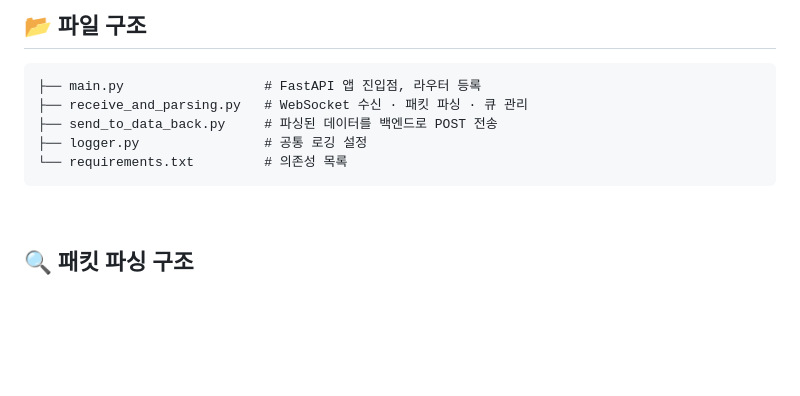
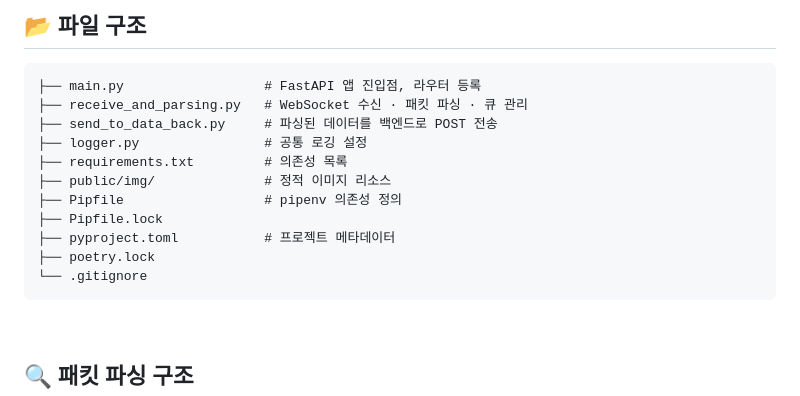
Before and after one commit to Julius-0970/IoT-healthcare, a Markdown page: README.md, the part around the change. Drawn GitHub-style; blank space fills up the shorter version.

````diff
--- a/README.md
+++ b/README.md
@@ -42,7 +42,13 @@ Raspberry Pi  ──── WebSocket (wss://) ────►  FastAPI Server
 ├── receive_and_parsing.py   # WebSocket 수신 · 패킷 파싱 · 큐 관리
 ├── send_to_data_back.py     # 파싱된 데이터를 백엔드로 POST 전송
 ├── logger.py                # 공통 로깅 설정
-└── requirements.txt         # 의존성 목록
+├── requirements.txt         # 의존성 목록
+├── public/img/              # 정적 이미지 리소스
+├── Pipfile                  # pipenv 의존성 정의
+├── Pipfile.lock
+├── pyproject.toml           # 프로젝트 메타데이터
+├── poetry.lock
+└── .gitignore
 ```
 
 <br>
````
